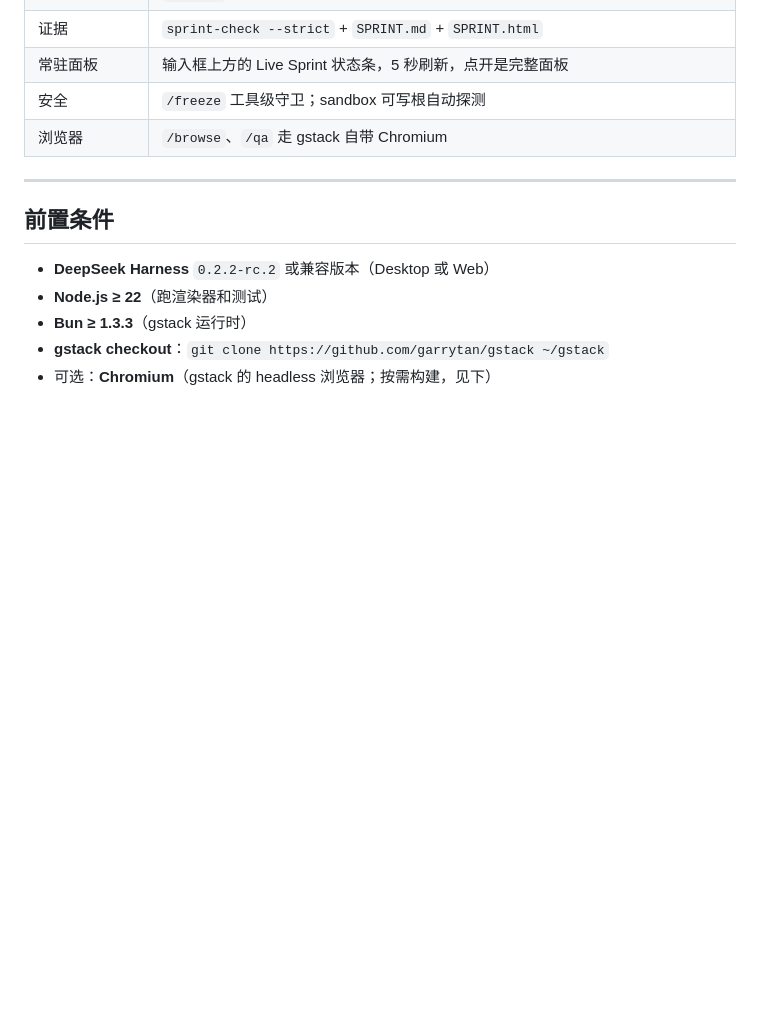
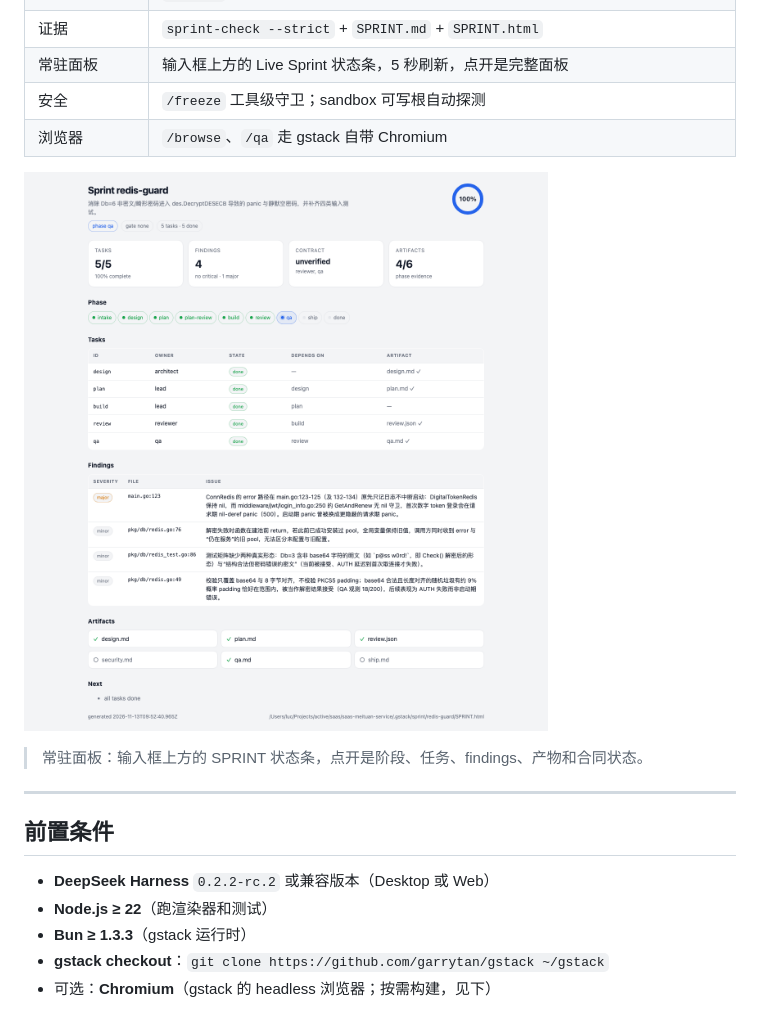
Before and after one commit to soeluc/dsh-gstack, a Markdown page: README.md, the part around one of its changes. GitHub-like rendering; pictures changed too: docs/assets/sprint-panel.png (added); blank space fills up the shorter version.

Commit message:
docs: add sprint panel screenshot and CI badge

```diff
--- a/README.md
+++ b/README.md
@@ -22,6 +24,10 @@
 | 常驻面板 | 输入框上方的 Live Sprint 状态条，5 秒刷新，点开是完整面板 |
 | 安全 | `/freeze` 工具级守卫；sandbox 可写根自动探测 |
 | 浏览器 | `/browse`、`/qa` 走 gstack 自带 Chromium |
+
+![Sprint panel](docs/assets/sprint-panel.png)
+
+> 常驻面板：输入框上方的 SPRINT 状态条，点开是阶段、任务、findings、产物和合同状态。
 
 ---
 
```
Also changed, not shown: other parts of README.md (+2 -0 lines).
